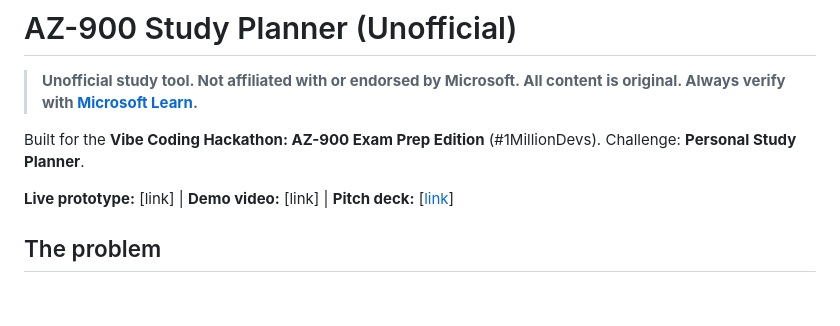
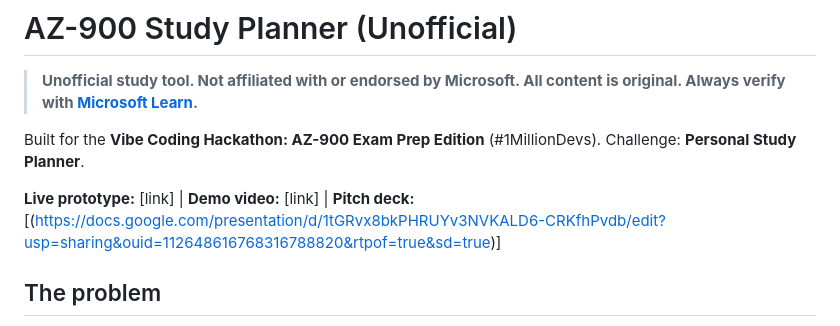
Before and after one commit to jumanathalie19-lab/AZ-900-study-planner, a Markdown page: README.md, the part around the change. GitHub-like rendering; blank space fills up the shorter version.

```diff
--- a/README.md
+++ b/README.md
@@ -5,7 +5,7 @@
 Built for the **Vibe Coding Hackathon: AZ-900 Exam Prep Edition** (#1MillionDevs).
 Challenge: **Personal Study Planner**.
 
-**Live prototype:** [link] | **Demo video:** [link] | **Pitch deck:** [[link](https://docs.google.com/presentation/d/1tGRvx8bkPHRUYv3NVKALD6-CRKfhPvdb/edit?usp=sharing&ouid=112648616768316788820&rtpof=true&sd=true)]
+**Live prototype:** [link] | **Demo video:** [link] | **Pitch deck:** [(https://docs.google.com/presentation/d/1tGRvx8bkPHRUYv3NVKALD6-CRKfhPvdb/edit?usp=sharing&ouid=112648616768316788820&rtpof=true&sd=true)]
 
 ## The problem
 When we studied for AZ-900, we kept mixing up Azure service names, and we never knew whether we were actually ready. Learners often know their exam date but not how to spread their study time or where to focus.
```
